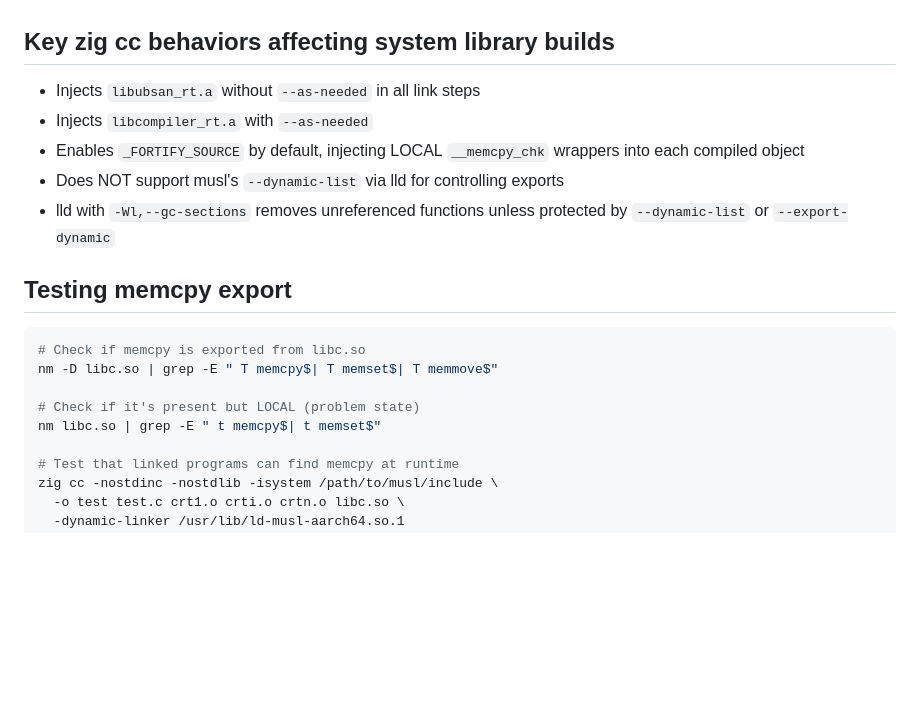
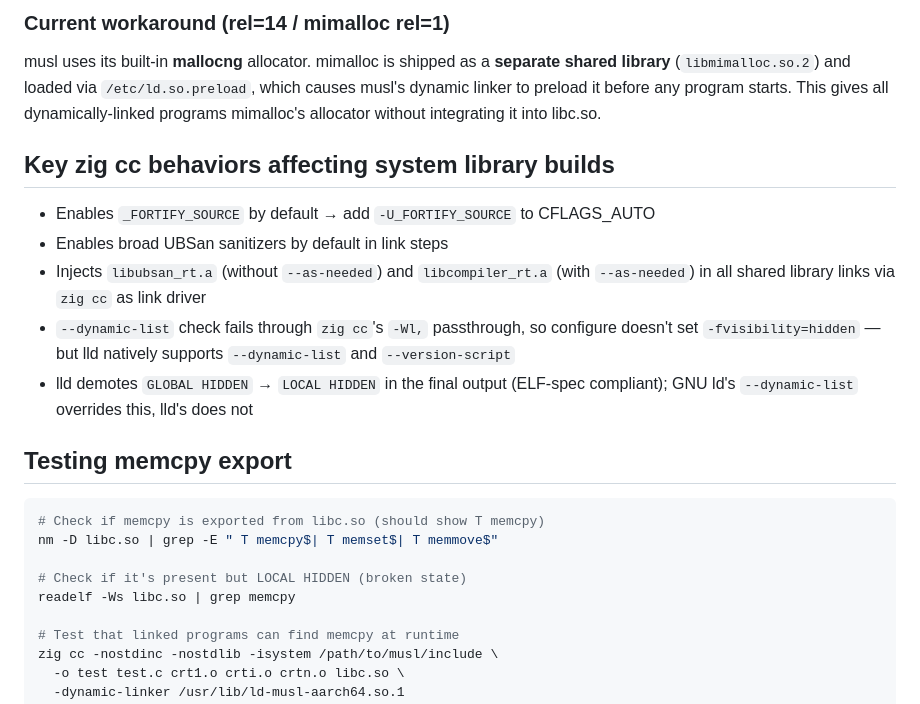
Before and after one commit to kominka-linux/repo, a Markdown page: ZIG-CC.md, the part around one of its changes. GitHub-like rendering; blank space fills up the shorter version.

````diff
--- a/ZIG-CC.md
+++ b/ZIG-CC.md
@@ -68,22 +97,31 @@ Link command: `zig ld.lld --shared ... --as-needed /path/to/libcompiler_rt.a`
+### Current workaround (rel=14 / mimalloc rel=1)
+
+musl uses its built-in **mallocng** allocator. mimalloc is shipped as a
+**separate shared library** (`libmimalloc.so.2`) and loaded via
+`/etc/ld.so.preload`, which causes musl's dynamic linker to preload it before
+any program starts. This gives all dynamically-linked programs mimalloc's
+allocator without integrating it into libc.so.
 
 ## Key zig cc behaviors affecting system library builds
 
-- Injects `libubsan_rt.a` without `--as-needed` in all link steps
-- Injects `libcompiler_rt.a` with `--as-needed`
-- Enables `_FORTIFY_SOURCE` by default, injecting LOCAL `__memcpy_chk`
-  wrappers into each compiled object
-- Does NOT support musl's `--dynamic-list` via lld for controlling exports
-- lld with `-Wl,--gc-sections` removes unreferenced functions unless protected
-  by `--dynamic-list` or `--export-dynamic`
+- Enables `_FORTIFY_SOURCE` by default → add `-U_FORTIFY_SOURCE` to CFLAGS_AUTO
+- Enables broad UBSan sanitizers by default in link steps
+- Injects `libubsan_rt.a` (without `--as-needed`) and `libcompiler_rt.a`
+  (with `--as-needed`) in all shared library links via `zig cc` as link driver
+- `--dynamic-list` check fails through `zig cc`'s `-Wl,` passthrough, so
+  configure doesn't set `-fvisibility=hidden` — but lld natively supports
+  `--dynamic-list` and `--version-script`
+- lld demotes `GLOBAL HIDDEN` → `LOCAL HIDDEN` in the final output (ELF-spec
+  compliant); GNU ld's `--dynamic-list` overrides this, lld's does not
 
 ## Testing memcpy export
 
 ```sh
-# Check if memcpy is exported from libc.so
+# Check if memcpy is exported from libc.so (should show T memcpy)
 nm -D libc.so | grep -E " T memcpy$| T memset$| T memmove$"
 
-# Check if it's present but LOCAL (problem state)
-nm libc.so | grep -E " t memcpy$| t memset$"
+# Check if it's present but LOCAL HIDDEN (broken state)
+readelf -Ws libc.so | grep memcpy
 
 # Test that linked programs can find memcpy at runtime
 zig cc -nostdinc -nostdlib -isystem /path/to/musl/include \
````
Also changed, not shown: other parts of ZIG-CC.md (+75 -46 lines).
